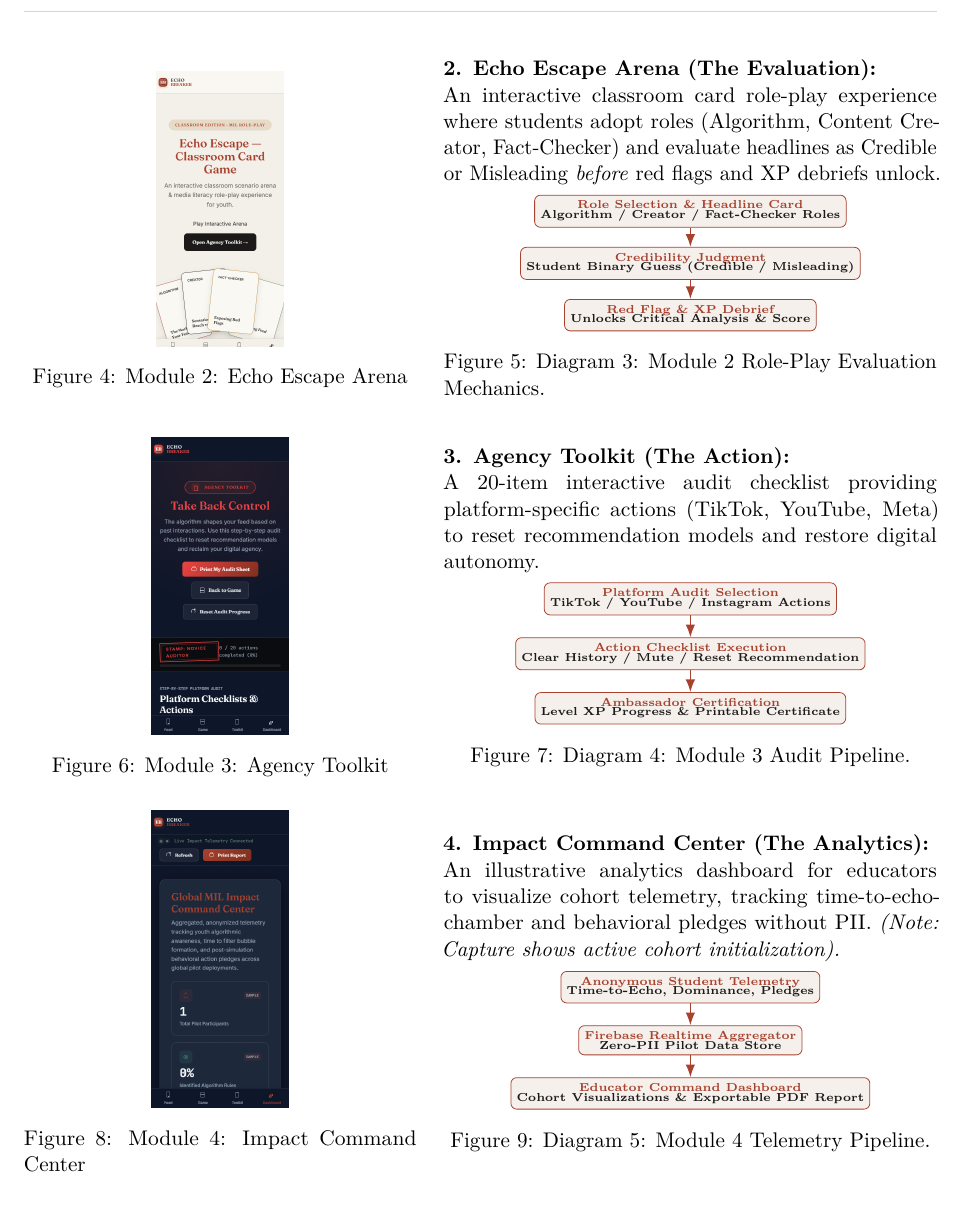
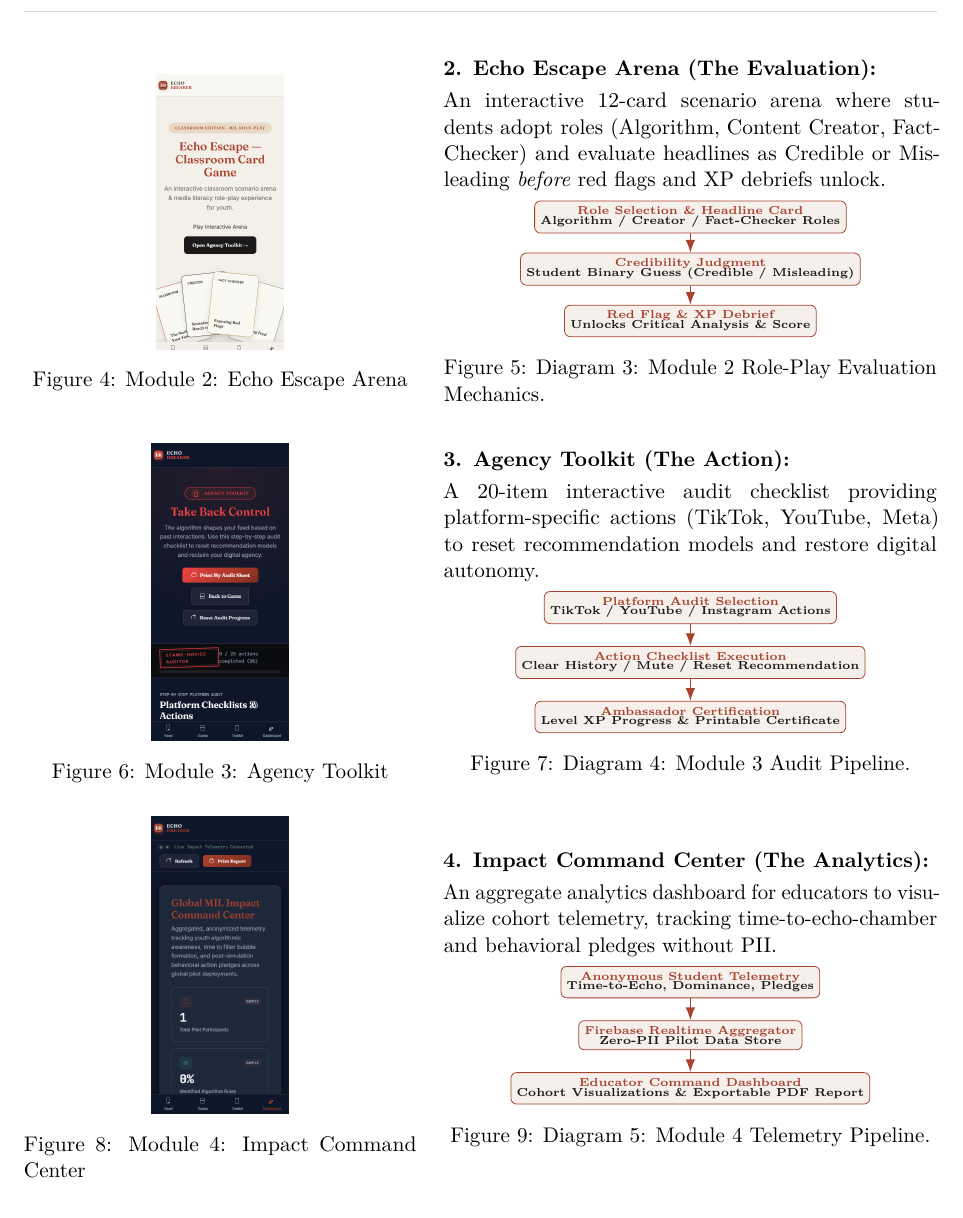
Before and after one commit to benoualiabdelkader/echobreaker, a LaTeX document (proposal/echobreaker_proposal.tex): part of page 5 of 8, cut so that both start at the same text. Compiled offline with pdfLaTeX.

Commit message:
Eliminate author table underfull hbox warning and fix paragraph formatting in proposal PDF

```diff
--- a/proposal/echobreaker_proposal.tex
+++ b/proposal/echobreaker_proposal.tex
@@ -313,8 +313,8 @@ EchoBreaker is structured around four interconnected modules enacting UNESCO's M
     \label{fig:game_ui}
 \end{minipage}\hfill
 \begin{minipage}[c]{0.54\textwidth}
-    \textbf{2. Echo Escape Arena (The Evaluation):}\\
-    An interactive classroom card role-play experience where students adopt roles (Algorithm, Content Creator, Fact-Checker) and evaluate headlines as Credible or Misleading \emph{before} red flags and XP debriefs unlock.
+    \textbf{2. Echo Escape Arena (The Evaluation):}\par\smallskip
+    An interactive 12-card scenario arena where students adopt roles (Algorithm, Content Creator, Fact-Checker) and evaluate headlines as Credible or Misleading \emph{before} red flags and XP debriefs unlock.
 
     \vspace{4pt}
     \centering
@@ -344,7 +344,7 @@ EchoBreaker is structured around four interconnected modules enacting UNESCO's M
     \label{fig:toolkit_ui}
 \end{minipage}\hfill
 \begin{minipage}[c]{0.54\textwidth}
-    \textbf{3. Agency Toolkit (The Action):}\\
+    \textbf{3. Agency Toolkit (The Action):}\par\smallskip
     A 20-item interactive audit checklist providing platform-specific actions (TikTok, YouTube, Meta) to reset recommendation models and restore digital autonomy.
 
     \vspace{4pt}
@@ -375,8 +375,8 @@ EchoBreaker is structured around four interconnected modules enacting UNESCO's M
     \label{fig:dashboard_ui}
 \end{minipage}\hfill
 \begin{minipage}[c]{0.54\textwidth}
-    \textbf{4. Impact Command Center (The Analytics):}\\
-    An illustrative analytics dashboard for educators to visualize cohort telemetry, tracking time-to-echo-chamber and behavioral pledges without PII. \emph{(Note: Capture shows active cohort initialization).}
+    \textbf{4. Impact Command Center (The Analytics):}\par\smallskip
+    An aggregate analytics dashboard for educators to visualize cohort telemetry, tracking time-to-echo-chamber and behavioral pledges without PII.
 
     \vspace{4pt}
     \centering
```
Also changed, not shown: proposal/echobreaker_proposal.pdf, proposal/echobreaker_proposal.tex (4 more changed lines), 1 other file.
